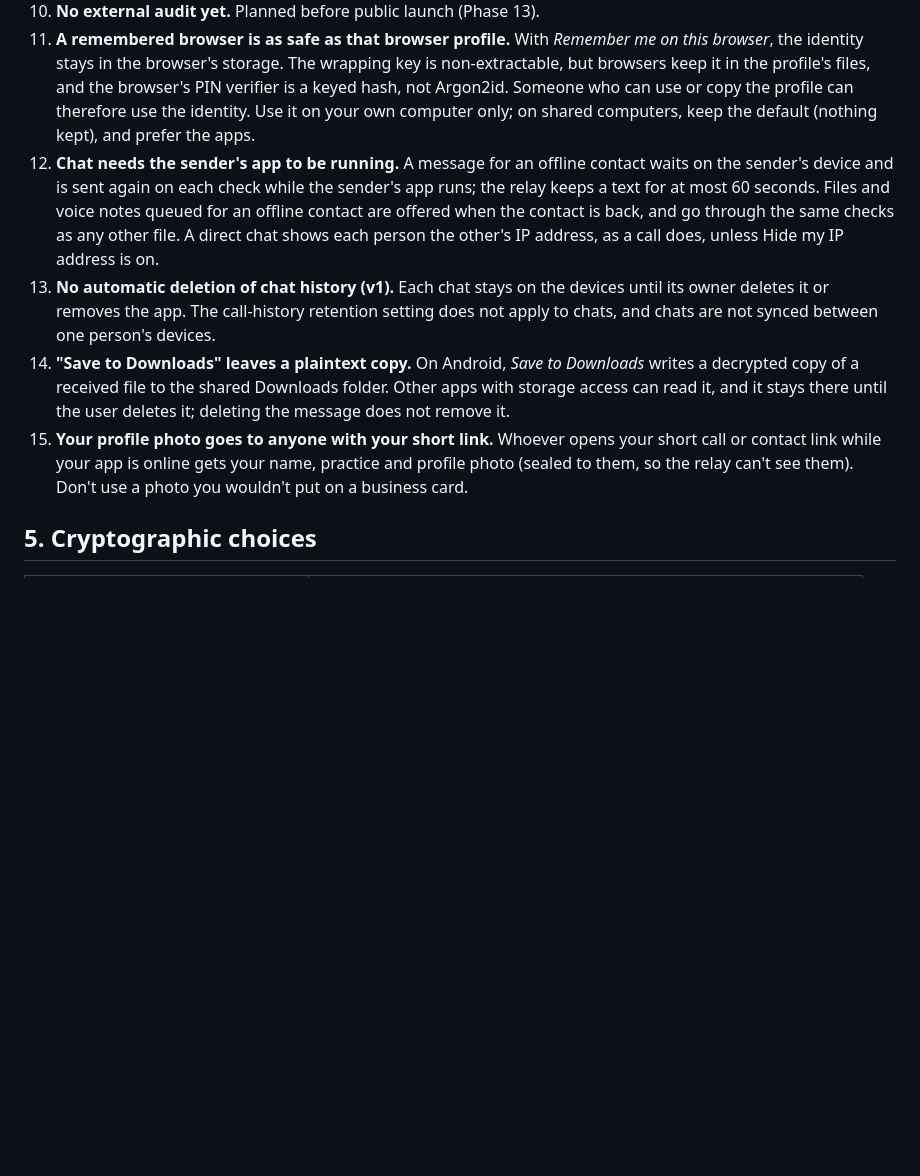
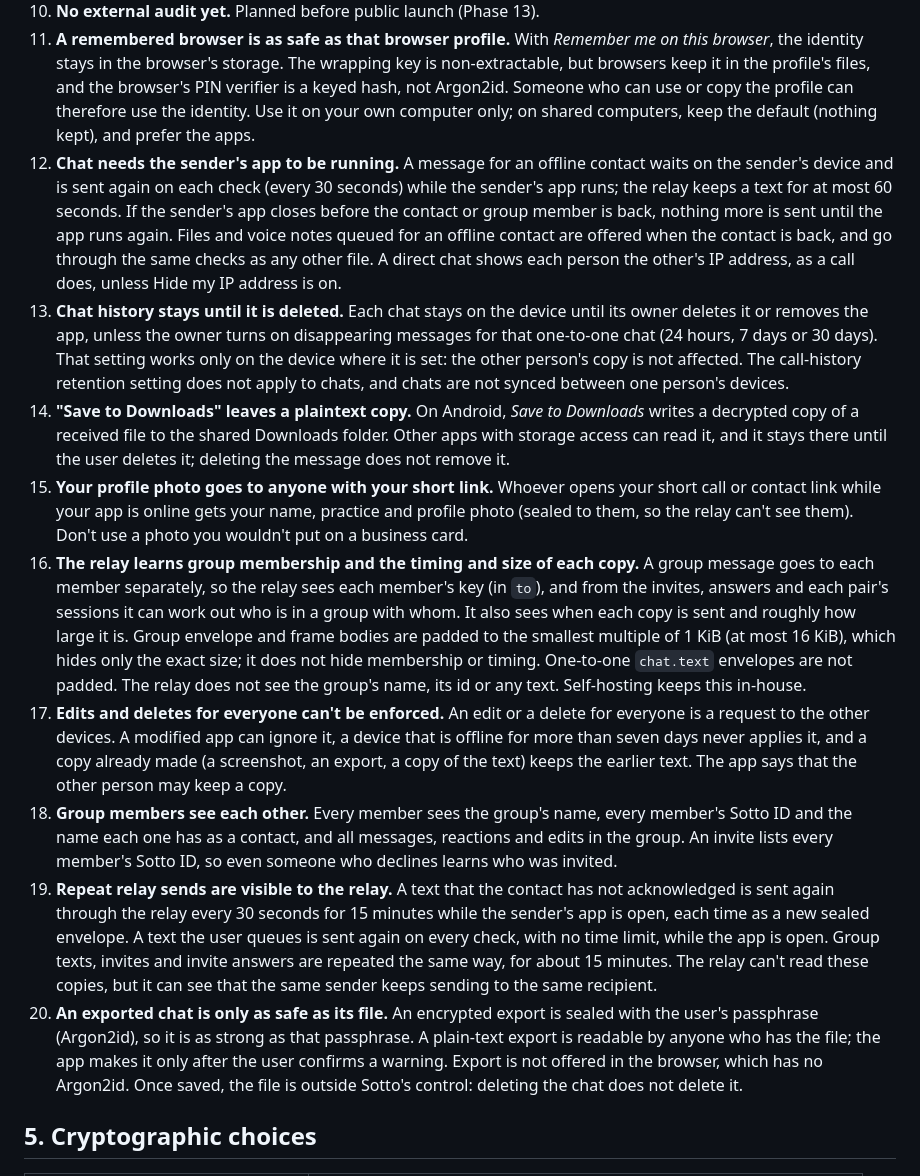
Before and after one commit to rbr48/sotto, a Markdown page: docs/THREAT_MODEL.md, the part around one of its changes. GitHub-like rendering; blank space fills up the shorter version.

```diff
--- a/docs/THREAT_MODEL.md
+++ b/docs/THREAT_MODEL.md
@@ -80,10 +85,15 @@ This is a living document. It records what Sotto protects, against whom, and wha
 9. **Endpoint compromise** (malware on a participant's device) is out of scope; no messaging system can protect against it.
 10. **No external audit yet.** Planned before public launch (Phase 13).
 11. **A remembered browser is as safe as that browser profile.** With *Remember me on this browser*, the identity stays in the browser's storage. The wrapping key is non-extractable, but browsers keep it in the profile's files, and the browser's PIN verifier is a keyed hash, not Argon2id. Someone who can use or copy the profile can therefore use the identity. Use it on your own computer only; on shared computers, keep the default (nothing kept), and prefer the apps.
-12. **Chat needs the sender's app to be running.** A message for an offline contact waits on the sender's device and is sent again on each check while the sender's app runs; the relay keeps a text for at most 60 seconds. Files and voice notes queued for an offline contact are offered when the contact is back, and go through the same checks as any other file. A direct chat shows each person the other's IP address, as a call does, unless Hide my IP address is on.
-13. **No automatic deletion of chat history (v1).** Each chat stays on the devices until its owner deletes it or removes the app. The call-history retention setting does not apply to chats, and chats are not synced between one person's devices.
+12. **Chat needs the sender's app to be running.** A message for an offline contact waits on the sender's device and is sent again on each check (every 30 seconds) while the sender's app runs; the relay keeps a text for at most 60 seconds. If the sender's app closes before the contact or group member is back, nothing more is sent until the app runs again. Files and voice notes queued for an offline contact are offered when the contact is back, and go through the same checks as any other file. A direct chat shows each person the other's IP address, as a call does, unless Hide my IP address is on.
+13. **Chat history stays until it is deleted.** Each chat stays on the device until its owner deletes it or removes the app, unless the owner turns on disappearing messages for that one-to-one chat (24 hours, 7 days or 30 days). That setting works only on the device where it is set: the other person's copy is not affected. The call-history retention setting does not apply to chats, and chats are not synced between one person's devices.
 14. **"Save to Downloads" leaves a plaintext copy.** On Android, *Save to Downloads* writes a decrypted copy of a received file to the shared Downloads folder. Other apps with storage access can read it, and it stays there until the user deletes it; deleting the message does not remove it.
 15. **Your profile photo goes to anyone with your short link.** Whoever opens your short call or contact link while your app is online gets your name, practice and profile photo (sealed to them, so the relay can't see them). Don't use a photo you wouldn't put on a business card.
+16. **The relay learns group membership and the timing and size of each copy.** A group message goes to each member separately, so the relay sees each member's key (in `to`), and from the invites, answers and each pair's sessions it can work out who is in a group with whom. It also sees when each copy is sent and roughly how large it is. Group envelope and frame bodies are padded to the smallest multiple of 1 KiB (at most 16 KiB), which hides only the exact size; it does not hide membership or timing. One-to-one `chat.text` envelopes are not padded. The relay does not see the group's name, its id or any text. Self-hosting keeps this in-house.
+17. **Edits and deletes for everyone can't be enforced.** An edit or a delete for everyone is a request to the other devices. A modified app can ignore it, a device that is offline for more than seven days never applies it, and a copy already made (a screenshot, an export, a copy of the text) keeps the earlier text. The app says that the other person may keep a copy.
+18. **Group members see each other.** Every member sees the group's name, every member's Sotto ID and the name each one has as a contact, and all messages, reactions and edits in the group. An invite lists every member's Sotto ID, so even someone who declines learns who was invited.
+19. **Repeat relay sends are visible to the relay.** A text that the contact has not acknowledged is sent again through the relay every 30 seconds for 15 minutes while the sender's app is open, each time as a new sealed envelope. A text the user queues is sent again on every check, with no time limit, while the app is open. Group texts, invites and invite answers are repeated the same way, for about 15 minutes. The relay can't read these copies, but it can see that the same sender keeps sending to the same recipient.
+20. **An exported chat is only as safe as its file.** An encrypted export is sealed with the user's passphrase (Argon2id), so it is as strong as that passphrase. A plain-text export is readable by anyone who has the file; the app makes it only after the user confirms a warning. Export is not offered in the browser, which has no Argon2id. Once saved, the file is outside Sotto's control: deleting the chat does not delete it.
 
 ## 5. Cryptographic choices
 
```
Also changed, not shown: other parts of docs/THREAT_MODEL.md (+10 -5 lines).
